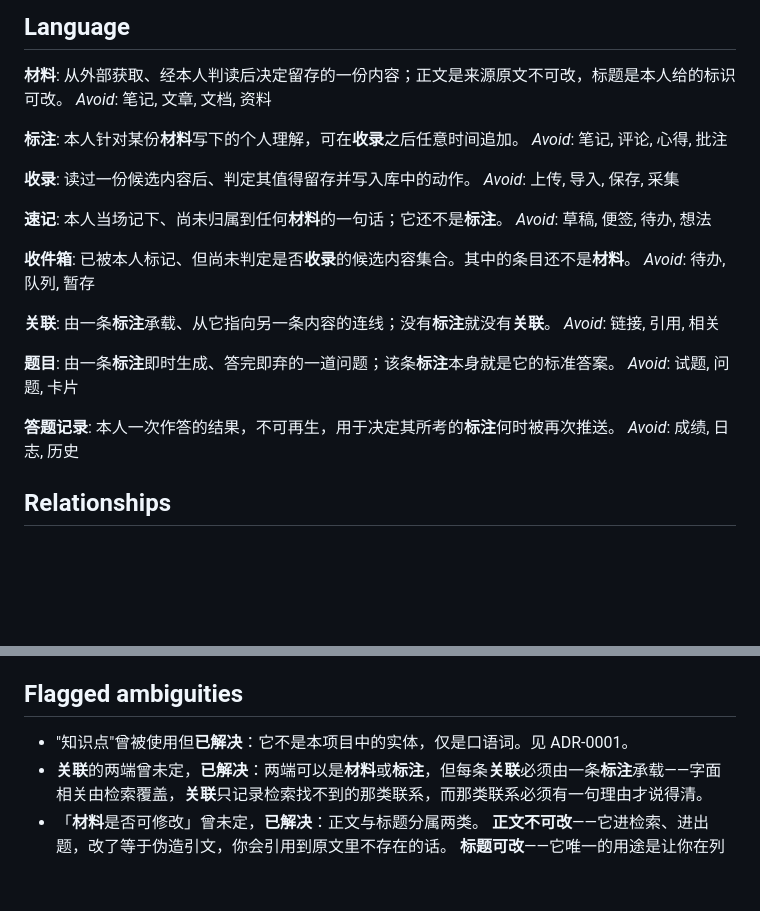
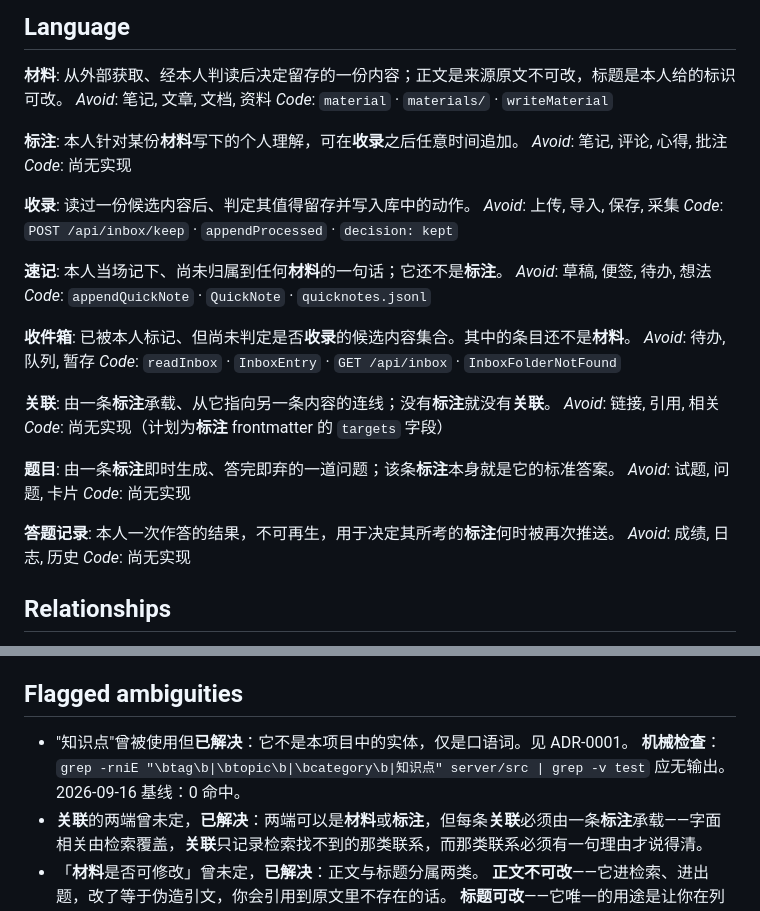
Before and after one commit to Wind-FanCY/Zhandao, a Markdown page: CONTEXT.md, 2 parts joined by grey strips. Drawn GitHub-style; blank space fills up the shorter version.

```diff
--- a/CONTEXT.md
+++ b/CONTEXT.md
@@ -7,34 +7,42 @@
 **材料**:
 从外部获取、经本人判读后决定留存的一份内容；正文是来源原文不可改，标题是本人给的标识可改。
 _Avoid_: 笔记, 文章, 文档, 资料
+_Code_: `material` · `materials/` · `writeMaterial`
 
 **标注**:
 本人针对某份**材料**写下的个人理解，可在**收录**之后任意时间追加。
 _Avoid_: 笔记, 评论, 心得, 批注
+_Code_: 尚无实现
 
 **收录**:
 读过一份候选内容后、判定其值得留存并写入库中的动作。
 _Avoid_: 上传, 导入, 保存, 采集
+_Code_: `POST /api/inbox/keep` · `appendProcessed` · `decision: kept`
 
 **速记**:
 本人当场记下、尚未归属到任何**材料**的一句话；它还不是**标注**。
 _Avoid_: 草稿, 便签, 待办, 想法
+_Code_: `appendQuickNote` · `QuickNote` · `quicknotes.jsonl`
 
 **收件箱**:
 已被本人标记、但尚未判定是否**收录**的候选内容集合。其中的条目还不是**材料**。
 _Avoid_: 待办, 队列, 暂存
+_Code_: `readInbox` · `InboxEntry` · `GET /api/inbox` · `InboxFolderNotFound`
 
 **关联**:
 由一条**标注**承载、从它指向另一条内容的连线；没有**标注**就没有**关联**。
 _Avoid_: 链接, 引用, 相关
+_Code_: 尚无实现（计划为**标注** frontmatter 的 `targets` 字段）
 
 **题目**:
 由一条**标注**即时生成、答完即弃的一道问题；该条**标注**本身就是它的标准答案。
 _Avoid_: 试题, 问题, 卡片
+_Code_: 尚无实现
 
 **答题记录**:
 本人一次作答的结果，不可再生，用于决定其所考的**标注**何时被再次推送。
 _Avoid_: 成绩, 日志, 历史
+_Code_: 尚无实现
 
 ## Relationships
 
@@ -58,6 +66,7 @@ _Avoid_: 成绩, 日志, 历史
 ## Flagged ambiguities
 
 - "知识点"曾被使用但**已解决**：它不是本项目中的实体，仅是口语词。见 ADR-0001。
+  **机械检查**：`grep -rniE "\btag\b|\btopic\b|\bcategory\b|知识点" server/src | grep -v test` 应无输出。2026-09-16 基线：0 命中。
 - **关联**的两端曾未定，**已解决**：两端可以是**材料**或**标注**，但每条**关联**必须由一条**标注**承载——字面相关由检索覆盖，**关联**只记录检索找不到的那类联系，而那类联系必须有一句理由才说得清。
 - 「**材料**是否可修改」曾未定，**已解决**：正文与标题分属两类。
   **正文不可改**——它进检索、进出题，改了等于伪造引文，你会引用到原文里不存在的话。
```
Also changed, not shown: CLAUDE.md (+18 -0 lines).
